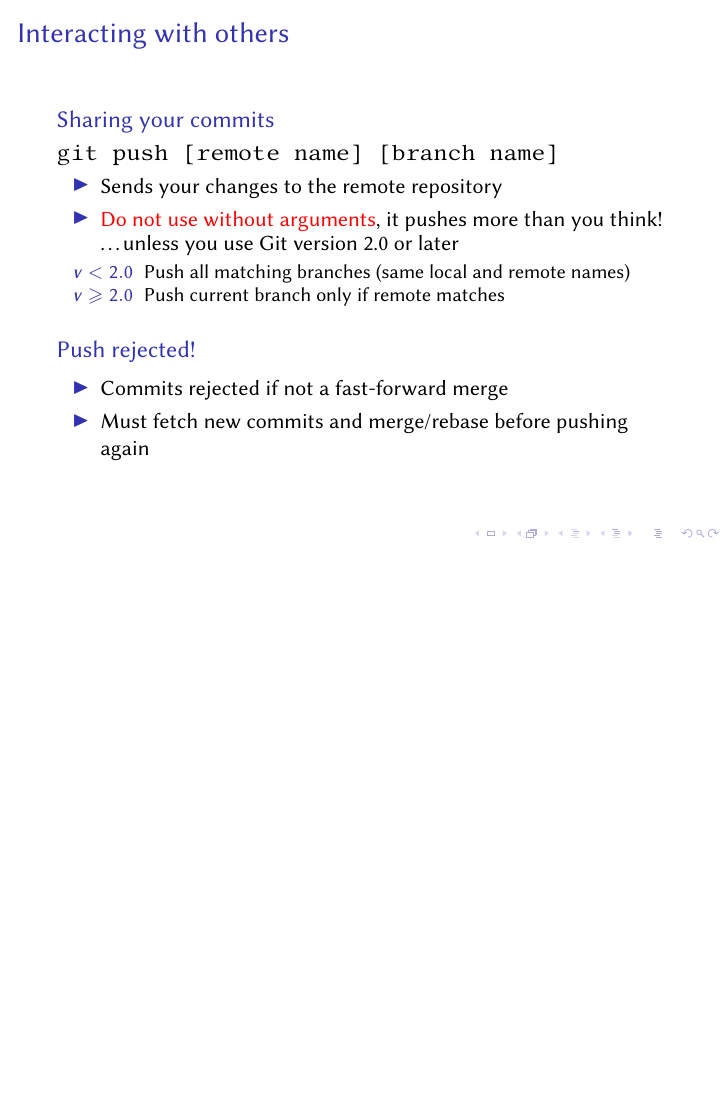
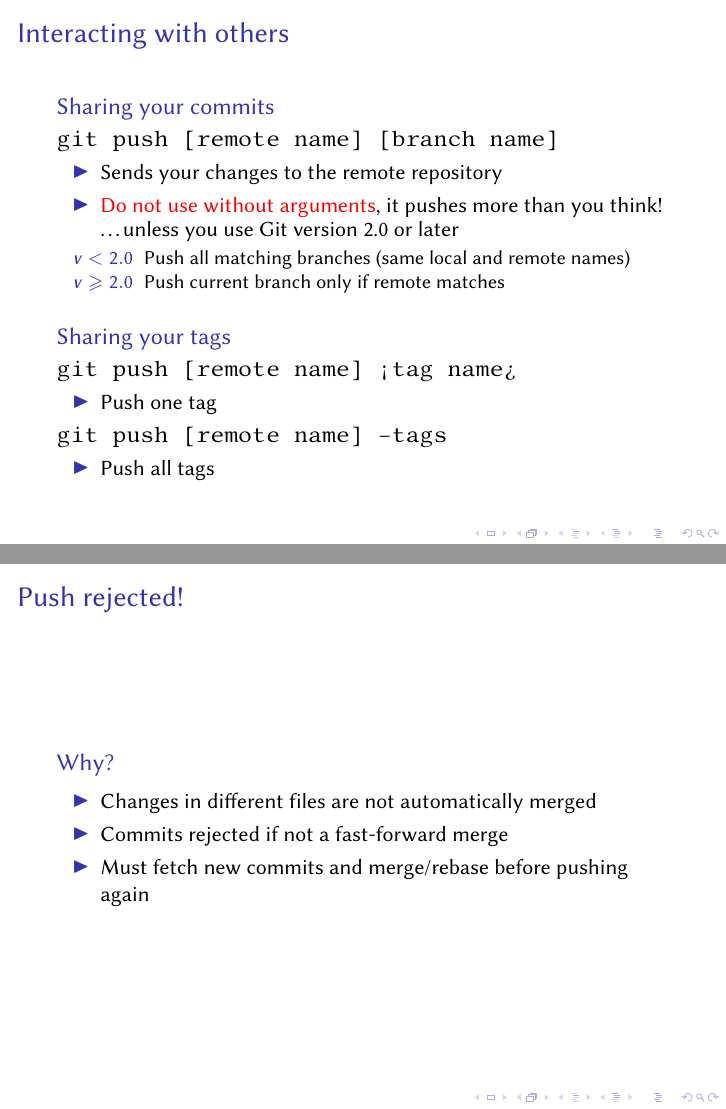
Before and after one commit to edysli/Git_presentation, LaTeX slides (slides.tex): page 34 of 44 before the commit and pages 34 and 35 of 45 after it, the two joined at a grey line, the shorter picture padded with empty space. Compiled offline with pdfLaTeX.

Commit message:
Add pushing tags
Also move "Push rejected!" to a separate slide.

```diff
--- a/slides.tex
+++ b/slides.tex
@@ -448,13 +448,27 @@ The .git directory is the \emph{repository}, everything else is the \emph{workin
         \end{itemize}
       \end{itemize}
     \end{block}
-    \begin{block}{Push rejected!}
+    \begin{block}{Sharing your tags}
+      \texttt{git push [remote name] <tag name>}
       \begin{itemize}
-      \item Commits rejected if not a fast-forward merge
-      \item Must fetch new commits and merge/rebase before pushing again
+      \item Push one tag
+      \end{itemize}
+      \texttt{git push [remote name] --tags}
+      \begin{itemize}
+      \item Push all tags
       \end{itemize}
     \end{block}
   }
+\end{frame}
+
+\begin{frame}{Push rejected!}
+  \begin{block}{Why?}
+    \begin{itemize}
+    \item Changes in different files are not automatically merged
+    \item Commits rejected if not a fast-forward merge
+    \item Must fetch new commits and merge/rebase before pushing again
+    \end{itemize}
+  \end{block}
 \end{frame}
 
 \subsection{Documentation}
```
